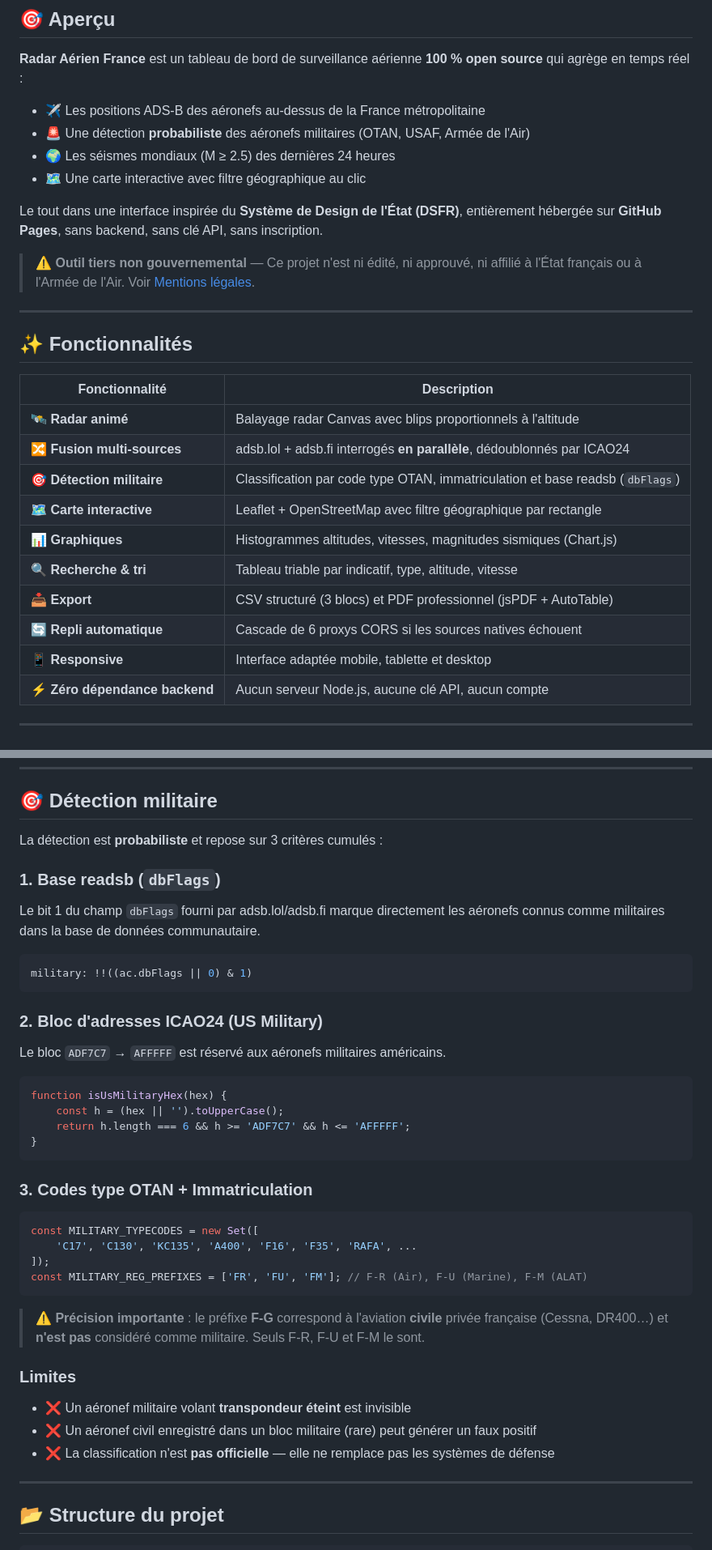
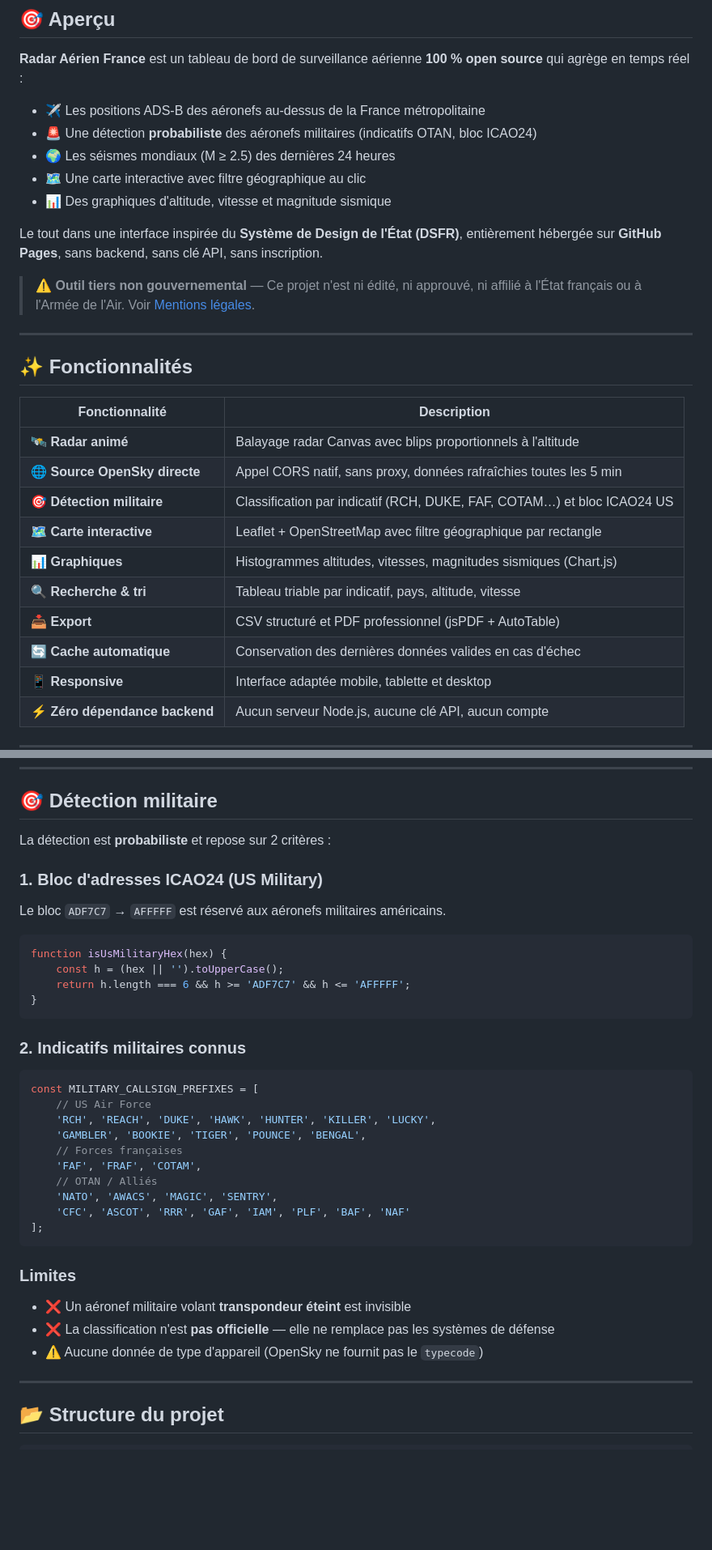
Before and after one commit to gunout/Conflits-Aeriens, a Markdown page: README.md, 2 parts joined by grey strips. Shown at 81% size. GitHub-like rendering; blank space fills up the shorter version.

````diff
--- a/README.md
+++ b/README.md
@@ -43,9 +43,10 @@
 **Radar Aérien France** est un tableau de bord de surveillance aérienne **100 % open source** qui agrège en temps réel :
 
 - ✈️ Les positions ADS-B des aéronefs au-dessus de la France métropolitaine
-- 🚨 Une détection **probabiliste** des aéronefs militaires (OTAN, USAF, Armée de l'Air)
+- 🚨 Une détection **probabiliste** des aéronefs militaires (indicatifs OTAN, bloc ICAO24)
 - 🌍 Les séismes mondiaux (M ≥ 2.5) des dernières 24 heures
 - 🗺️ Une carte interactive avec filtre géographique au clic
+- 📊 Des graphiques d'altitude, vitesse et magnitude sismique
 
 Le tout dans une interface inspirée du **Système de Design de l'État (DSFR)**, entièrement hébergée sur **GitHub Pages**, sans backend, sans clé API, sans inscription.
 
@@ -58,13 +59,13 @@ Le tout dans une interface inspirée du **Système de Design de l'État (DSFR)**
 | Fonctionnalité | Description |
 |---|---|
 | 🛰️ **Radar animé** | Balayage radar Canvas avec blips proportionnels à l'altitude |
-| 🔀 **Fusion multi-sources** | adsb.lol + adsb.fi interrogés **en parallèle**, dédoublonnés par ICAO24 |
-| 🎯 **Détection militaire** | Classification par code type OTAN, immatriculation et base readsb (`dbFlags`) |
+| 🌐 **Source OpenSky directe** | Appel CORS natif, sans proxy, données rafraîchies toutes les 5 min |
+| 🎯 **Détection militaire** | Classification par indicatif (RCH, DUKE, FAF, COTAM…) et bloc ICAO24 US |
 | 🗺️ **Carte interactive** | Leaflet + OpenStreetMap avec filtre géographique par rectangle |
 | 📊 **Graphiques** | Histogrammes altitudes, vitesses, magnitudes sismiques (Chart.js) |
-| 🔍 **Recherche & tri** | Tableau triable par indicatif, type, altitude, vitesse |
-| 📥 **Export** | CSV structuré (3 blocs) et PDF professionnel (jsPDF + AutoTable) |
-| 🔄 **Repli automatique** | Cascade de 6 proxys CORS si les sources natives échouent |
+| 🔍 **Recherche & tri** | Tableau triable par indicatif, pays, altitude, vitesse |
+| 📥 **Export** | CSV structuré et PDF professionnel (jsPDF + AutoTable) |
+| 🔄 **Cache automatique** | Conservation des dernières données valides en cas d'échec |
 | 📱 **Responsive** | Interface adaptée mobile, tablette et desktop |
 | ⚡ **Zéro dépendance backend** | Aucun serveur Node.js, aucune clé API, aucun compte |
 
@@ -189,17 +177,9 @@ https://VOTRE-USER.github.io/Conflits-Aeriens/
 
 ## 🎯 Détection militaire
 
-La détection est **probabiliste** et repose sur 3 critères cumulés :
+La détection est **probabiliste** et repose sur 2 critères :
 
-### 1. Base readsb (`dbFlags`)
-
-Le bit 1 du champ `dbFlags` fourni par adsb.lol/adsb.fi marque directement les aéronefs connus comme militaires dans la base de données communautaire.
-
-```js
-military: !!((ac.dbFlags || 0) & 1)
-```
-
-### 2. Bloc d'adresses ICAO24 (US Military)
+### 1. Bloc d'adresses ICAO24 (US Military)
 
 Le bloc `ADF7C7` → `AFFFFF` est réservé aux aéronefs militaires américains.
 
@@ -210,22 +190,26 @@ function isUsMilitaryHex(hex) {
 }
 ```
 
-### 3. Codes type OTAN + Immatriculation
+### 2. Indicatifs militaires connus
 
 ```js
-const MILITARY_TYPECODES = new Set([
-    'C17', 'C130', 'KC135', 'A400', 'F16', 'F35', 'RAFA', ...
-]);
-const MILITARY_REG_PREFIXES = ['FR', 'FU', 'FM']; // F-R (Air), F-U (Marine), F-M (ALAT)
+const MILITARY_CALLSIGN_PREFIXES = [
+    // US Air Force
+    'RCH', 'REACH', 'DUKE', 'HAWK', 'HUNTER', 'KILLER', 'LUCKY',
+    'GAMBLER', 'BOOKIE', 'TIGER', 'POUNCE', 'BENGAL',
+    // Forces françaises
+    'FAF', 'FRAF', 'COTAM',
+    // OTAN / Alliés
+    'NATO', 'AWACS', 'MAGIC', 'SENTRY',
+    'CFC', 'ASCOT', 'RRR', 'GAF', 'IAM', 'PLF', 'BAF', 'NAF'
+];
 ```
-
-> **⚠️ Précision importante** : le préfixe **F-G** correspond à l'aviation **civile** privée française (Cessna, DR400…) et **n'est pas** considéré comme militaire. Seuls F-R, F-U et F-M le sont.
 
 ### Limites
 
 - ❌ Un aéronef militaire volant **transpondeur éteint** est invisible
-- ❌ Un aéronef civil enregistré dans un bloc militaire (rare) peut générer un faux positif
 - ❌ La classification n'est **pas officielle** — elle ne remplace pas les systèmes de défense
+- ⚠️ Aucune donnée de type d'appareil (OpenSky ne fournit pas le `typecode`)
 
 ---
 
````
Also changed, not shown: other parts of README.md (+25 -38 lines).
